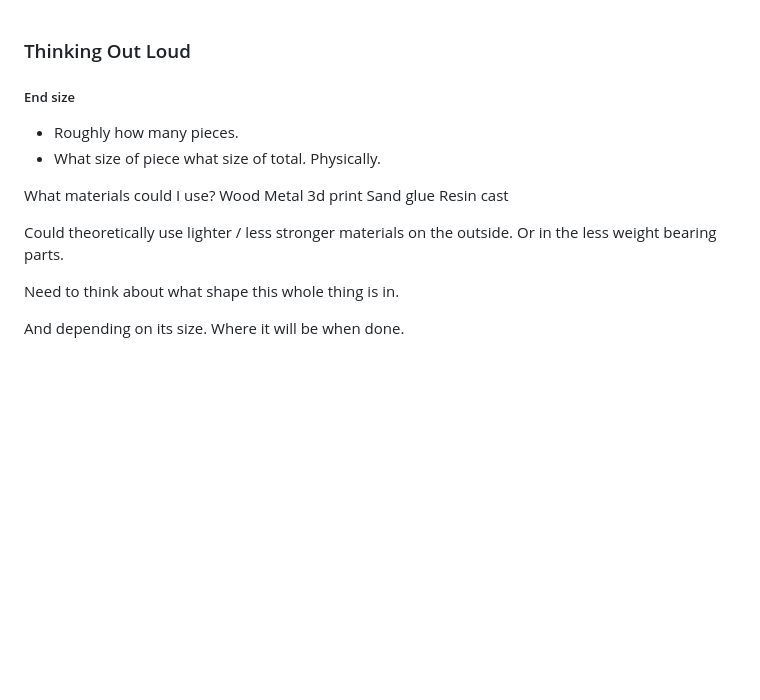
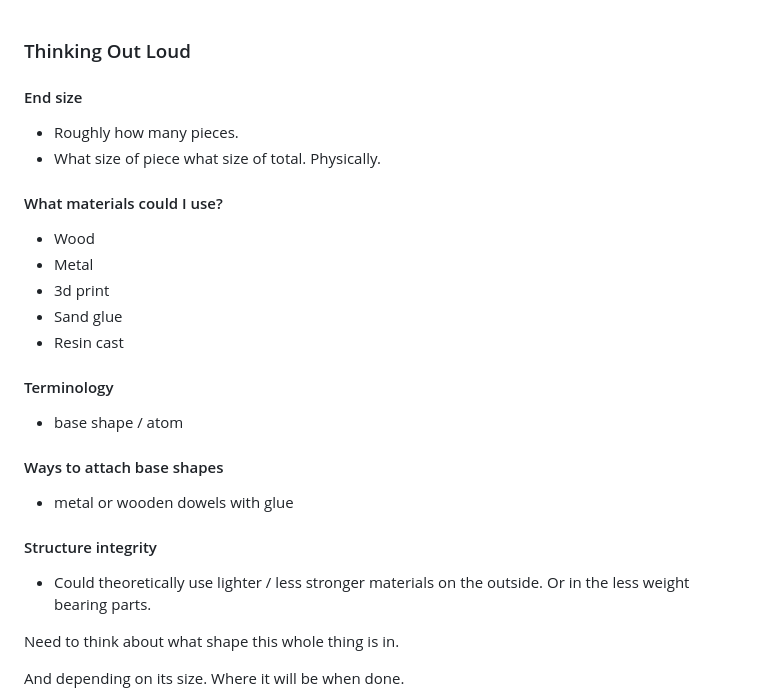
Before and after one commit to jj-gagnon/generative_sculpture, a Markdown page: README.md, the part around the change. Rendered like a GitHub page; blank space fills up the shorter version.

```diff
--- a/README.md
+++ b/README.md
@@ -3,19 +3,26 @@
 ### Thinking Out Loud
 
 
-##### End size
+#### End size
  - Roughly how many pieces.
  - What size of piece what size of total. Physically.
 
 
-What materials could I use?
-Wood
-Metal
-3d print
-Sand glue
-Resin cast
+#### What materials could I use?
+- Wood
+- Metal
+- 3d print
+- Sand glue
+- Resin cast
 
-Could theoretically use lighter / less stronger materials on the outside. Or in the less weight bearing parts.
+#### Terminology
+- base shape / atom
+
+#### Ways to attach base shapes
+- metal or wooden dowels with glue
+
+#### Structure integrity
+- Could theoretically use lighter / less stronger materials on the outside. Or in the less weight bearing parts.
 
 Need to think about what shape this whole thing is in.
 
```
